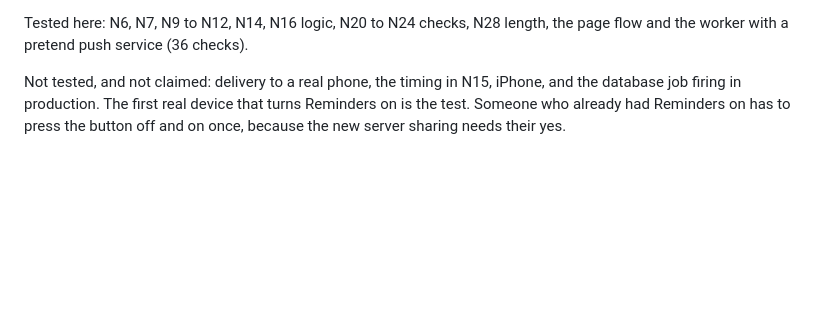
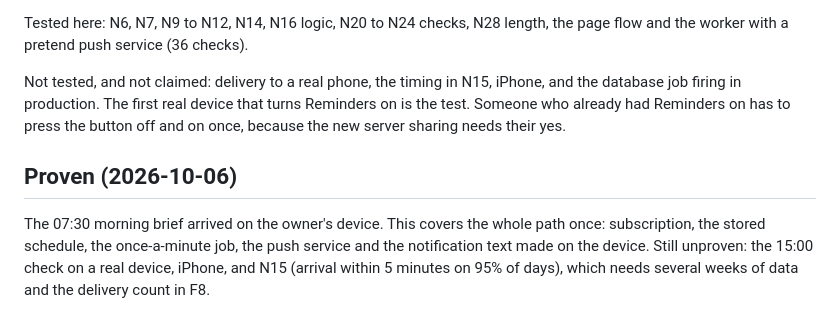
Before and after one commit to OwnYourSystem/FUNNY-CLOWNS, a Markdown page: notes/push-nfr.md, the part around the change. Drawn GitHub-style; blank space fills up the shorter version.

```diff
--- a/notes/push-nfr.md
+++ b/notes/push-nfr.md
@@ -102,3 +102,7 @@ Built and deployed:
 Tested here: N6, N7, N9 to N12, N14, N16 logic, N20 to N24 checks, N28 length, the page flow and the worker with a pretend push service (36 checks).
 
 Not tested, and not claimed: delivery to a real phone, the timing in N15, iPhone, and the database job firing in production. The first real device that turns Reminders on is the test. Someone who already had Reminders on has to press the button off and on once, because the new server sharing needs their yes.
+
+## Proven (2026-10-06)
+
+The 07:30 morning brief arrived on the owner's device. This covers the whole path once: subscription, the stored schedule, the once-a-minute job, the push service and the notification text made on the device. Still unproven: the 15:00 check on a real device, iPhone, and N15 (arrival within 5 minutes on 95% of days), which needs several weeks of data and the delivery count in F8.
```
Also changed, not shown: notes/progress-2026-10-05.md (+2 -2 lines), notes/v2-plan.md (+1 -1 lines).
